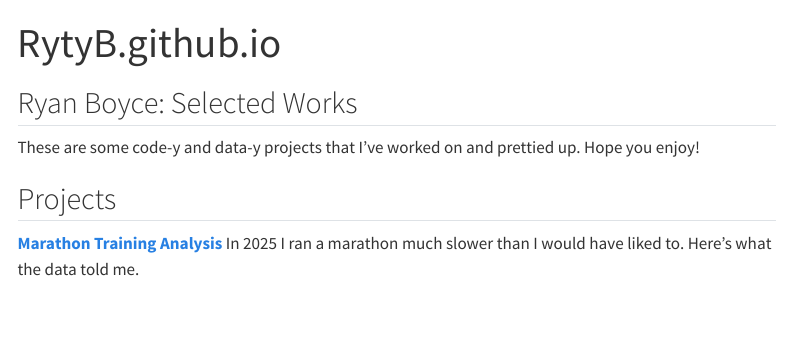
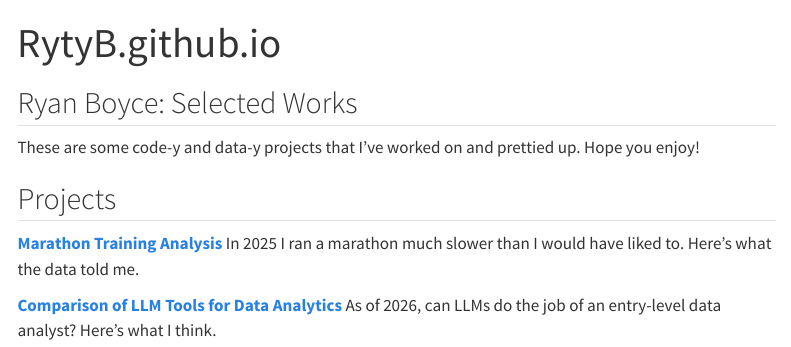
Before and after one commit to RytyB/RytyB.github.io, a Quarto document (index.qmd): the page in a window 1100 px wide, from its top. Rendered offline with R 4.5, knitr and Pandoc in place of Quarto, with nearby package versions; menus at the side of the page are left out.

Commit message:
Added LLM data analytics project

```diff
--- a/index.qmd
+++ b/index.qmd
@@ -9,3 +9,6 @@ These are some code-y and data-y projects that I've worked on and prettied up. H
 
 **[Marathon Training Analysis](https://RytyB.github.io/marathon_post-mortem)**
 In 2025 I ran a marathon much slower than I would have liked to. Here's what the data told me.
+
+**[Comparison of LLM Tools for Data Analytics](https://RytyB/github.io/llm_marathon_analytics)**
+As of 2026, can LLMs do the job of an entry-level data analyst? Here's what I think.
```
